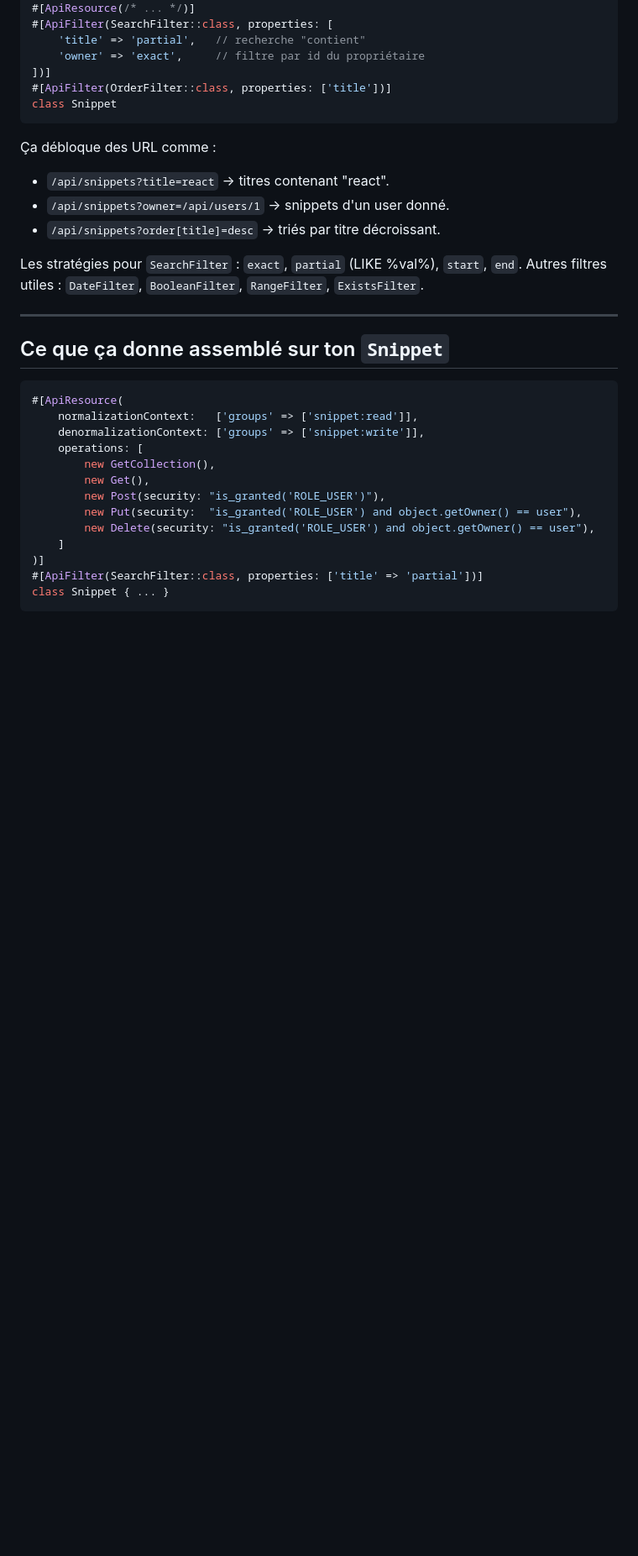
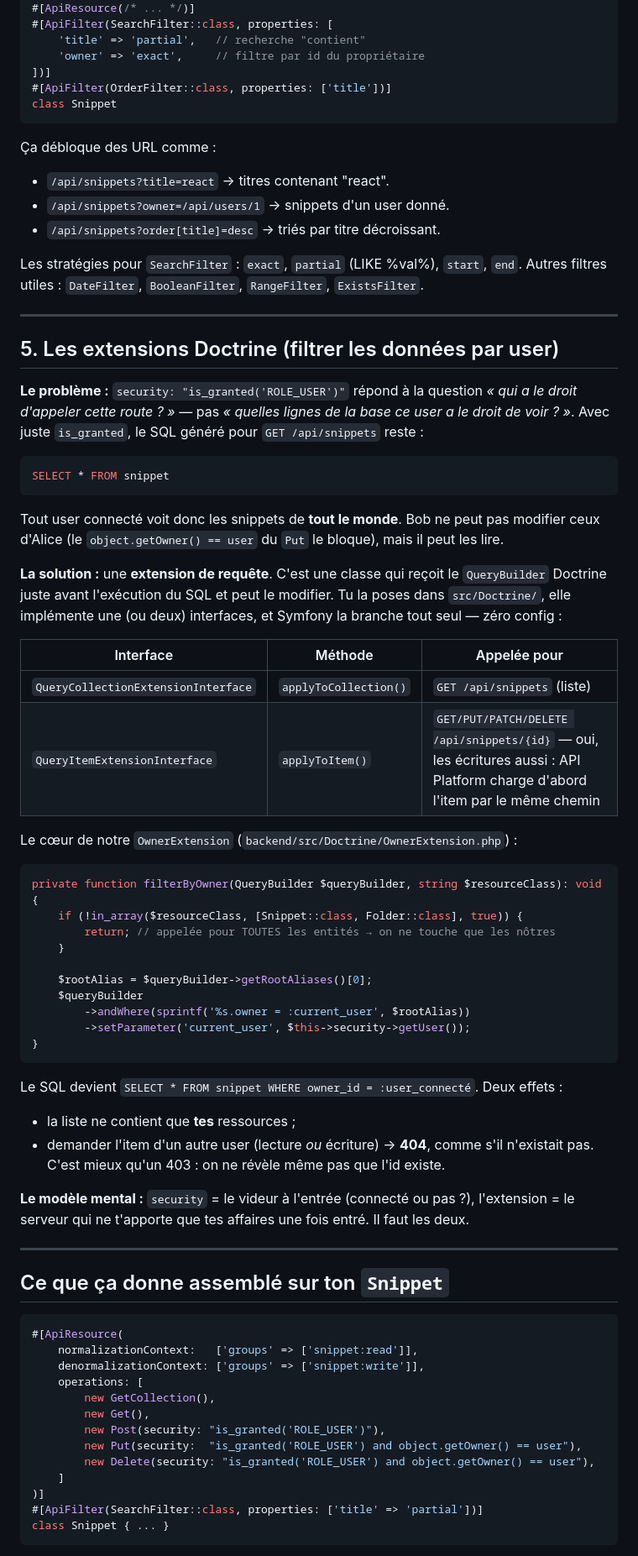
Before and after one commit to CalvinNogueira/chillbox, a Markdown page: docs/api-platform.md, the part around one of its changes. Shown at 84% size. Rendered like a GitHub page; blank space fills up the shorter version.

````diff
--- a/docs/api-platform.md
+++ b/docs/api-platform.md
@@ -131,11 +133,54 @@ class Snippet
 ```
 
 Ça débloque des URL comme :
+
 - `/api/snippets?title=react` → titres contenant "react".
 - `/api/snippets?owner=/api/users/1` → snippets d'un user donné.
 - `/api/snippets?order[title]=desc` → triés par titre décroissant.
 
 Les stratégies pour `SearchFilter` : `exact`, `partial` (LIKE %val%), `start`, `end`. Autres filtres utiles : `DateFilter`, `BooleanFilter`, `RangeFilter`, `ExistsFilter`.
+
+---
+
+## 5. Les extensions Doctrine (filtrer les données par user)
+
+**Le problème :** `security: "is_granted('ROLE_USER')"` répond à la question _« qui a le droit d'appeler cette route ? »_ — pas _« quelles lignes de la base ce user a le droit de voir ? »_. Avec juste `is_granted`, le SQL généré pour `GET /api/snippets` reste :
+
+```sql
+SELECT * FROM snippet
+```
+
+Tout user connecté voit donc les snippets de **tout le monde**. Bob ne peut pas modifier ceux d'Alice (le `object.getOwner() == user` du `Put` le bloque), mais il peut les lire.
+
+**La solution :** une **extension de requête**. C'est une classe qui reçoit le `QueryBuilder` Doctrine juste avant l'exécution du SQL et peut le modifier. Tu la poses dans `src/Doctrine/`, elle implémente une (ou deux) interfaces, et Symfony la branche tout seul — zéro config :
+
+| Interface | Méthode | Appelée pour |
+| --- | --- | --- |
+| `QueryCollectionExtensionInterface` | `applyToCollection()` | `GET /api/snippets` (liste) |
+| `QueryItemExtensionInterface` | `applyToItem()` | `GET/PUT/PATCH/DELETE /api/snippets/{id}` — oui, les écritures aussi : API Platform charge d'abord l'item par le même chemin |
+
+Le cœur de notre `OwnerExtension` (`backend/src/Doctrine/OwnerExtension.php`) :
+
+```php
+private function filterByOwner(QueryBuilder $queryBuilder, string $resourceClass): void
+{
+    if (!in_array($resourceClass, [Snippet::class, Folder::class], true)) {
+        return; // appelée pour TOUTES les entités → on ne touche que les nôtres
+    }
+
+    $rootAlias = $queryBuilder->getRootAliases()[0];
+    $queryBuilder
+        ->andWhere(sprintf('%s.owner = :current_user', $rootAlias))
+        ->setParameter('current_user', $this->security->getUser());
+}
+```
+
+Le SQL devient `SELECT * FROM snippet WHERE owner_id = :user_connecté`. Deux effets :
+
+- la liste ne contient que **tes** ressources ;
+- demander l'item d'un autre user (lecture _ou_ écriture) → **404**, comme s'il n'existait pas. C'est mieux qu'un 403 : on ne révèle même pas que l'id existe.
+
+**Le modèle mental :** `security` = le videur à l'entrée (connecté ou pas ?), l'extension = le serveur qui ne t'apporte que tes affaires une fois entré. Il faut les deux.
 
 ---
 
````
Also changed, not shown: other parts of docs/api-platform.md (+24 -21 lines), docs/chillboxAPIDoc.md (added, +189 -0 lines).
